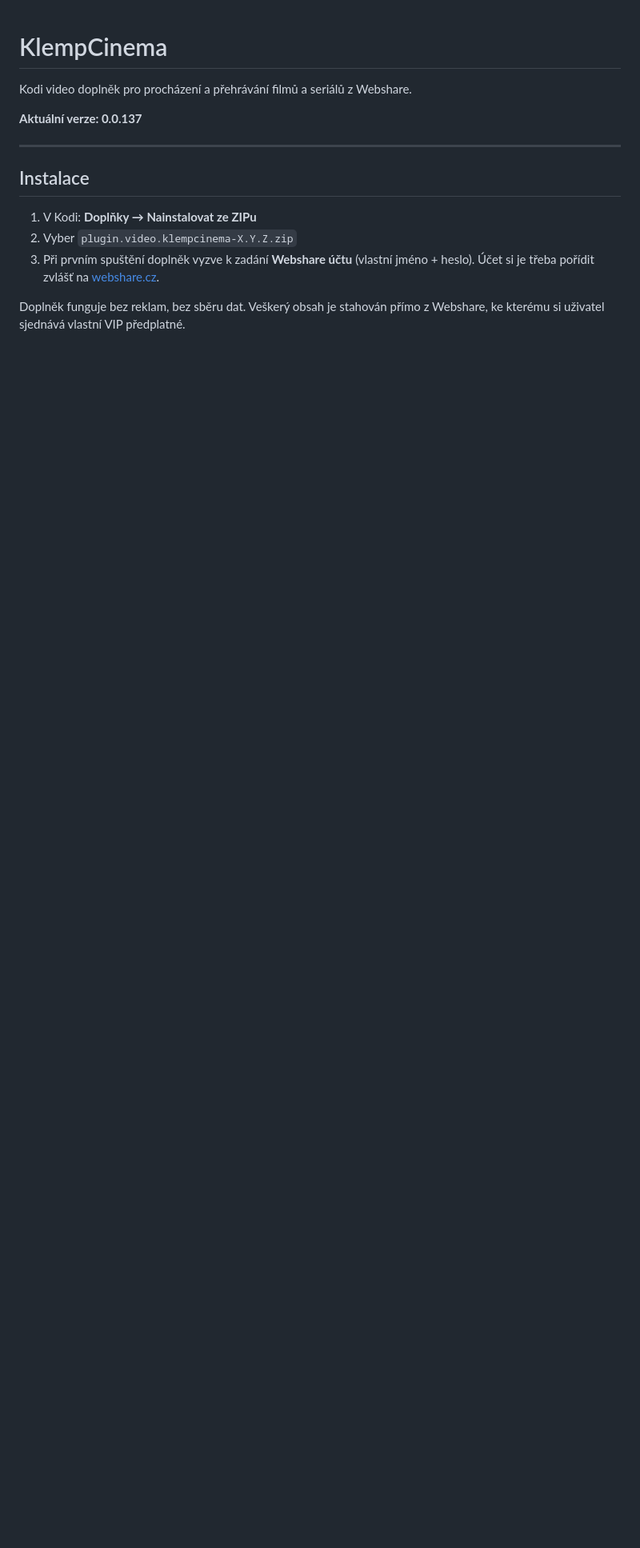
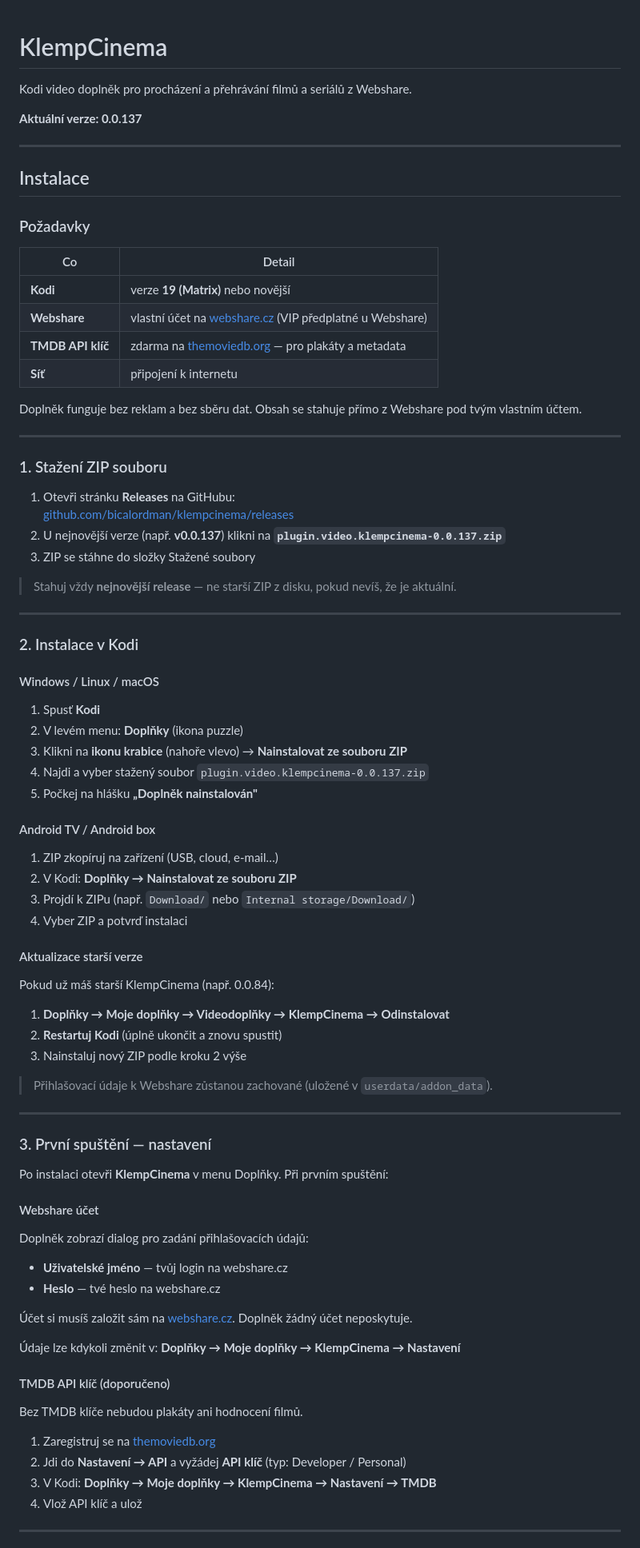
Before and after one commit to bicalordman/klempcinema, a Markdown page: README.md, the part around one of its changes. Shown at 80% size. Drawn GitHub-style; blank space fills up the shorter version.

Commit message:
Revise README for clarity and installation steps
Updated README with installation instructions, requirements, and features.

```diff
--- a/README.md
+++ b/README.md
@@ -8,8 +8,82 @@ Kodi video doplněk pro procházení a přehrávání filmů a seriálů z Websh
 
 ## Instalace
 
-1. V Kodi: **Doplňky → Nainstalovat ze ZIPu**
-2. Vyber `plugin.video.klempcinema-X.Y.Z.zip`
-3. Při prvním spuštění doplněk vyzve k zadání **Webshare účtu** (vlastní jméno + heslo). Účet si je třeba pořídit zvlášť na [webshare.cz](https://webshare.cz).
+### Požadavky
 
-Doplněk funguje bez reklam, bez sběru dat. Veškerý obsah je stahován přímo z Webshare, ke kterému si uživatel sjednává vlastní VIP předplatné.
+| Co | Detail |
+|----|--------|
+| **Kodi** | verze **19 (Matrix)** nebo novější |
+| **Webshare** | vlastní účet na [webshare.cz](https://webshare.cz) (VIP předplatné u Webshare) |
+| **TMDB API klíč** | zdarma na [themoviedb.org](https://www.themoviedb.org/settings/api) — pro plakáty a metadata |
+| **Síť** | připojení k internetu |
+
+Doplněk funguje bez reklam a bez sběru dat. Obsah se stahuje přímo z Webshare pod tvým vlastním účtem.
+
+---
+
+### 1. Stažení ZIP souboru
+
+1. Otevři stránku **Releases** na GitHubu:
+   [github.com/bicalordman/klempcinema/releases](https://github.com/bicalordman/klempcinema/releases)
+2. U nejnovější verze (např. **v0.0.137**) klikni na **`plugin.video.klempcinema-0.0.137.zip`**
+3. ZIP se stáhne do složky Stažené soubory
+
+> Stahuj vždy **nejnovější release** — ne starší ZIP z disku, pokud nevíš, že je aktuální.
+
+---
+
+### 2. Instalace v Kodi
+
+#### Windows / Linux / macOS
+
+1. Spusť **Kodi**
+2. V levém menu: **Doplňky** (ikona puzzle)
+3. Klikni na **ikonu krabice** (nahoře vlevo) → **Nainstalovat ze souboru ZIP**
+4. Najdi a vyber stažený soubor `plugin.video.klempcinema-0.0.137.zip`
+5. Počkej na hlášku **„Doplněk nainstalován"**
+
+#### Android TV / Android box
+
+1. ZIP zkopíruj na zařízení (USB, cloud, e-mail…)
+2. V Kodi: **Doplňky → Nainstalovat ze souboru ZIP**
+3. Projdí k ZIPu (např. `Download/` nebo `Internal storage/Download/`)
+4. Vyber ZIP a potvrď instalaci
+
+#### Aktualizace starší verze
+
+Pokud už máš starší KlempCinema (např. 0.0.84):
+
+1. **Doplňky → Moje doplňky → Videodoplňky → KlempCinema → Odinstalovat**
+2. **Restartuj Kodi** (úplně ukončit a znovu spustit)
+3. Nainstaluj nový ZIP podle kroku 2 výše
+
+> Přihlašovací údaje k Webshare zůstanou zachované (uložené v `userdata/addon_data`).
+
+---
+
+### 3. První spuštění — nastavení
+
+Po instalaci otevři **KlempCinema** v menu Doplňky. Při prvním spuštění:
+
+#### Webshare účet
+
+Doplněk zobrazí dialog pro zadání přihlašovacích údajů:
+
+- **Uživatelské jméno** — tvůj login na webshare.cz
+- **Heslo** — tvé heslo na webshare.cz
+
+Účet si musíš založit sám na [webshare.cz](https://webshare.cz). Doplněk žádný účet neposkytuje.
+
+Údaje lze kdykoli změnit v: **Doplňky → Moje doplňky → KlempCinema → Nastavení**
+
+#### TMDB API klíč (doporučeno)
+
+Bez TMDB klíče nebudou plakáty ani hodnocení filmů.
+
+1. Zaregistruj se na [themoviedb.org](https://www.themoviedb.org/signup)
+2. Jdi do **Nastavení → API** a vyžádej **API klíč** (typ: Developer / Personal)
+3. V Kodi: **Doplňky → Moje doplňky → KlempCinema → Nastavení → TMDB**
+4. Vlož API klíč a ulož
+
+---
+
```
Also changed, not shown: other parts of README.md (+18 -0 lines).
